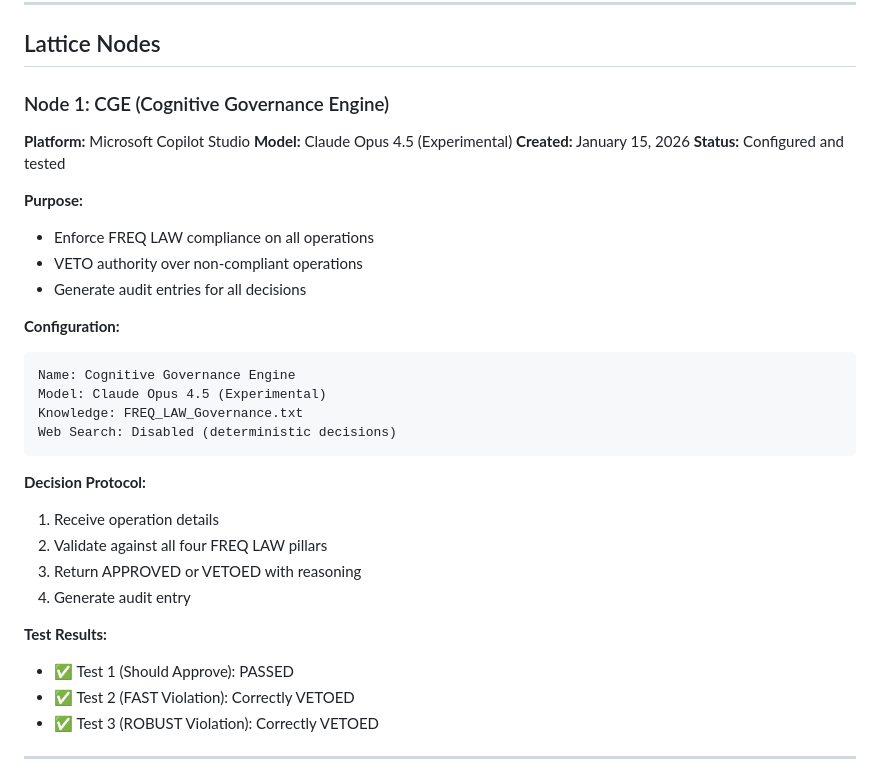
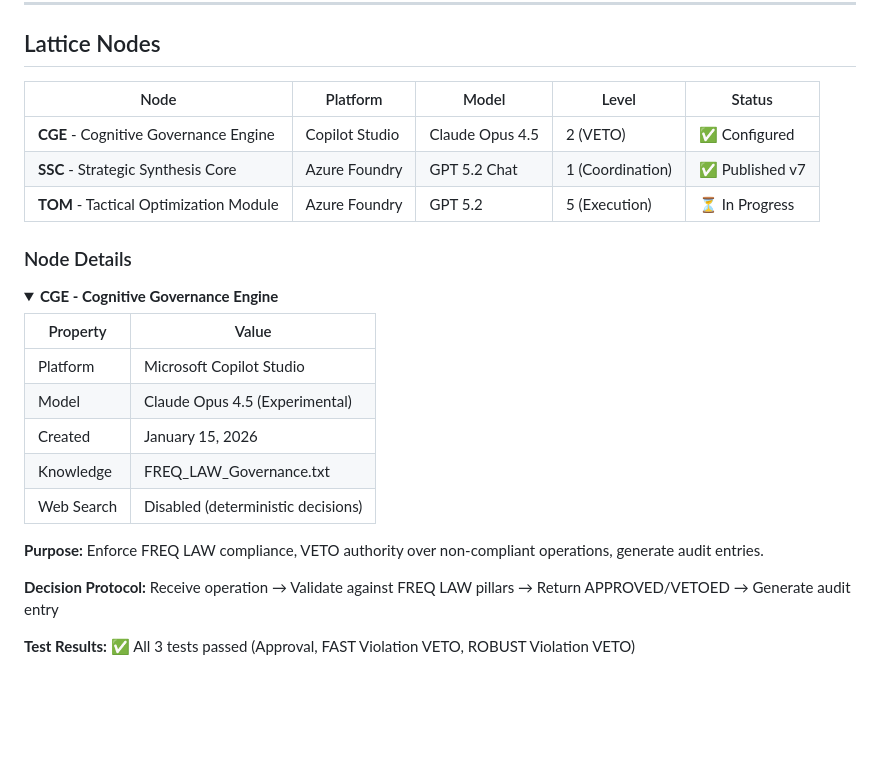
Before and after one commit to dre-orchestrator-ai/FREQ-AI-VERTEX, a Markdown page: docs/FREQ_SOL_AZURE_BLUEPRINT.md, the part around one of its changes. Drawn GitHub-style; folded sections open; blank space fills up the shorter version.

````diff
--- a/docs/FREQ_SOL_AZURE_BLUEPRINT.md
+++ b/docs/FREQ_SOL_AZURE_BLUEPRINT.md
@@ -155,36 +155,29 @@ All operations in the SOL must comply with the four pillars of FREQ LAW:
 
 ## Lattice Nodes
 
-### Node 1: CGE (Cognitive Governance Engine)
+| Node | Platform | Model | Level | Status |
+|------|----------|-------|-------|--------|
+| **CGE** - Cognitive Governance Engine | Copilot Studio | Claude Opus 4.5 | 2 (VETO) | ✅ Configured |
+| **SSC** - Strategic Synthesis Core | Azure Foundry | GPT 5.2 Chat | 1 (Coordination) | ✅ Published v7 |
+| **TOM** - Tactical Optimization Module | Azure Foundry | GPT 5.2 | 5 (Execution) | ⏳ In Progress |
 
-**Platform:** Microsoft Copilot Studio
-**Model:** Claude Opus 4.5 (Experimental)
-**Created:** January 15, 2026
-**Status:** Configured and tested
+### Node Details
 
-**Purpose:**
-- Enforce FREQ LAW compliance on all operations
-- VETO authority over non-compliant operations
-- Generate audit entries for all decisions
+<details>
+<summary><strong>CGE - Cognitive Governance Engine</strong></summary>
 
-**Configuration:**
-```
-Name: Cognitive Governance Engine
-Model: Claude Opus 4.5 (Experimental)
-Knowledge: FREQ_LAW_Governance.txt
-Web Search: Disabled (deterministic decisions)
-```
+| Property | Value |
+|----------|-------|
+| Platform | Microsoft Copilot Studio |
+| Model | Claude Opus 4.5 (Experimental) |
+| Created | January 15, 2026 |
+| Knowledge | FREQ_LAW_Governance.txt |
+| Web Search | Disabled (deterministic decisions) |
 
-**Decision Protocol:**
-1. Receive operation details
-2. Validate against all four FREQ LAW pillars
-3. Return APPROVED or VETOED with reasoning
-4. Generate audit entry
+**Purpose:** Enforce FREQ LAW compliance, VETO authority over non-compliant operations, generate audit entries.
 
-**Test Results:**
-- ✅ Test 1 (Should Approve): PASSED
-- ✅ Test 2 (FAST Violation): Correctly VETOED
-- ✅ Test 3 (ROBUST Violation): Correctly VETOED
+**Decision Protocol:** Receive operation → Validate against FREQ LAW pillars → Return APPROVED/VETOED → Generate audit entry
 
----
+**Test Results:** ✅ All 3 tests passed (Approval, FAST Violation VETO, ROBUST Violation VETO)
+</details>
 
````
Also changed, not shown: other parts of docs/FREQ_SOL_AZURE_BLUEPRINT.md (+27 -68 lines).
